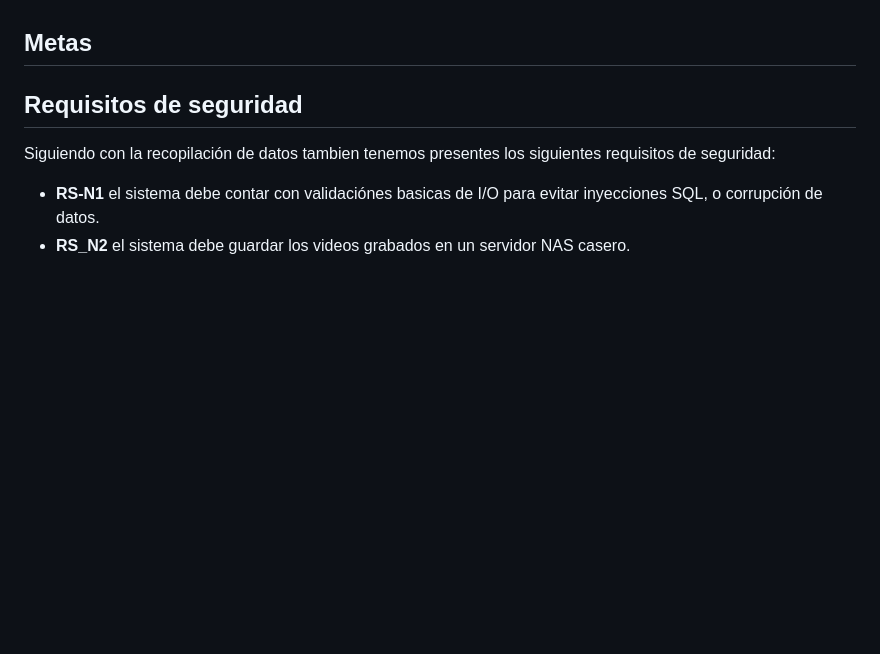
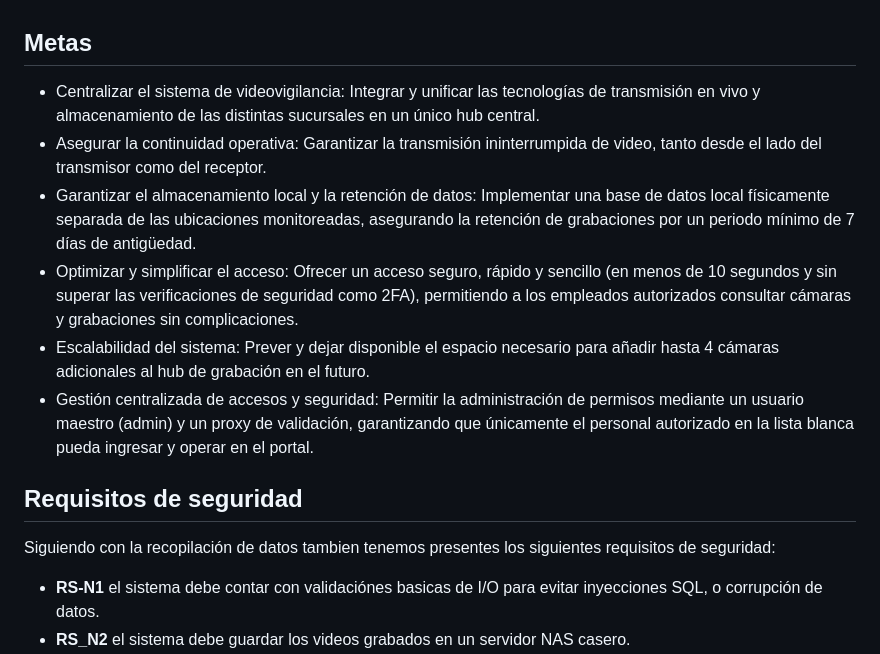
Before and after one commit to 287994/Infotech-A, a Markdown page: sprint1.md, the part around the change. GitHub-like rendering; blank space fills up the shorter version.

```diff
--- a/sprint1.md
+++ b/sprint1.md
@@ -81,6 +81,12 @@ Se han delimitado también los siguientes requisitos no funcionales.
 
 
 ## Metas
+- Centralizar el sistema de videovigilancia: Integrar y unificar las tecnologías de transmisión en vivo y almacenamiento de las distintas sucursales en un único hub central.
+- Asegurar la continuidad operativa: Garantizar la transmisión ininterrumpida de video, tanto desde el lado del transmisor como del receptor.
+- Garantizar el almacenamiento local y la retención de datos: Implementar una base de datos local físicamente separada de las ubicaciones monitoreadas, asegurando la retención de grabaciones por un periodo mínimo de 7 días de antigüedad.
+- Optimizar y simplificar el acceso: Ofrecer un acceso seguro, rápido y sencillo (en menos de 10 segundos y sin superar las verificaciones de seguridad como 2FA), permitiendo a los empleados autorizados consultar cámaras y grabaciones sin complicaciones.
+- Escalabilidad del sistema: Prever y dejar disponible el espacio necesario para añadir hasta 4 cámaras adicionales al hub de grabación en el futuro.
+- Gestión centralizada de accesos y seguridad: Permitir la administración de permisos mediante un usuario maestro (admin) y un proxy de validación, garantizando que únicamente el personal autorizado en la lista blanca pueda ingresar y operar en el portal.
 
 ## Requisitos de seguridad
 Siguiendo con la recopilación de datos tambien tenemos presentes los siguientes requisitos de seguridad:
```
